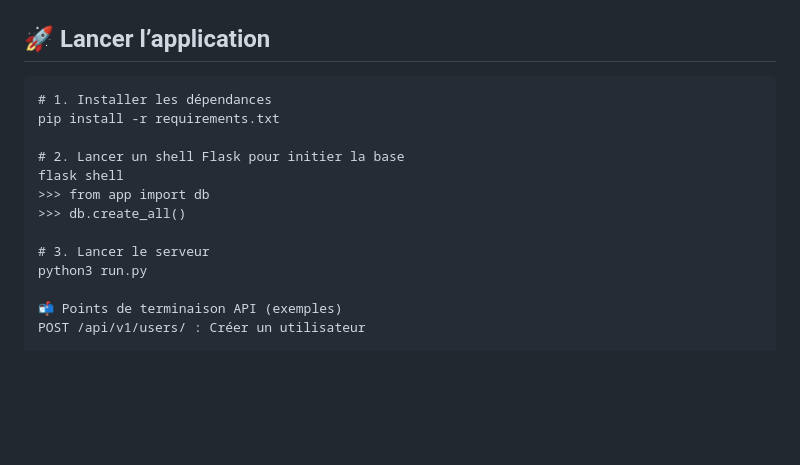
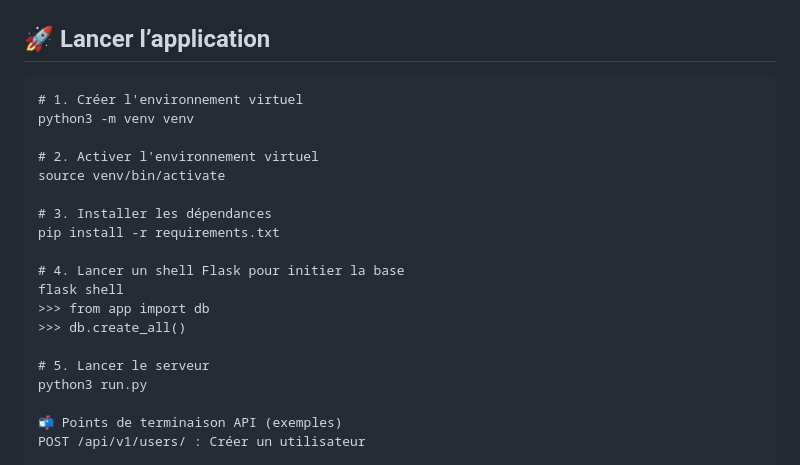
Before and after one commit to voicedhealer/holbertonschool-hbnb, a Markdown page: hbnb/part3/README.md, the part around the change. Drawn GitHub-style; blank space fills up the shorter version.

Commit message:
Modification readme.md

````diff
--- a/hbnb/part3/README.md
+++ b/hbnb/part3/README.md
@@ -123,15 +123,21 @@ Les entités principales sont :
 ## 🚀 Lancer l’application
 
 ```
-# 1. Installer les dépendances
+# 1. Créer l'environnement virtuel
+python3 -m venv venv
+
+# 2. Activer l'environnement virtuel
+source venv/bin/activate
+
+# 3. Installer les dépendances
 pip install -r requirements.txt
 
-# 2. Lancer un shell Flask pour initier la base
+# 4. Lancer un shell Flask pour initier la base
 flask shell
 >>> from app import db
 >>> db.create_all()
 
-# 3. Lancer le serveur
+# 5. Lancer le serveur
 python3 run.py
 
 📬 Points de terminaison API (exemples)
````
